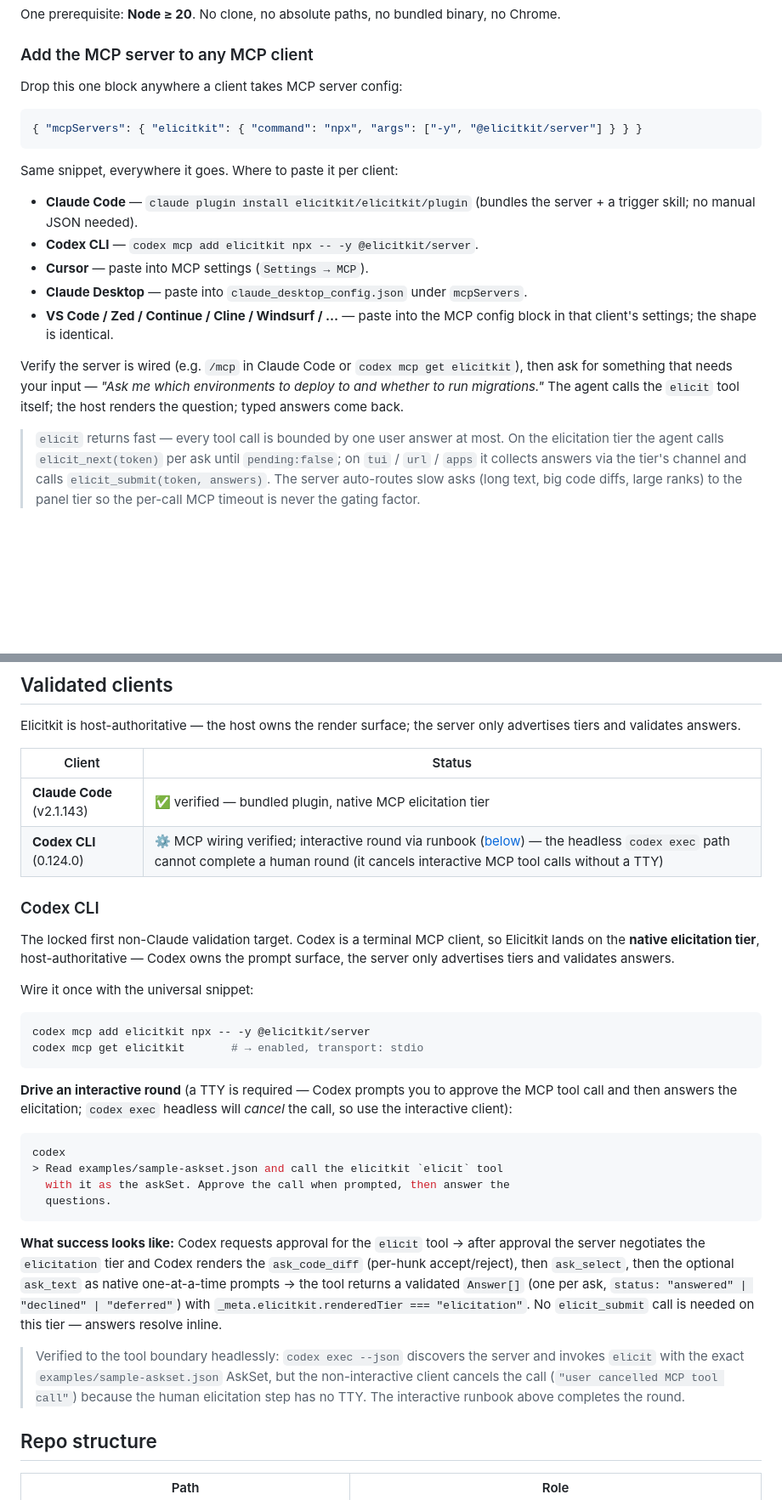
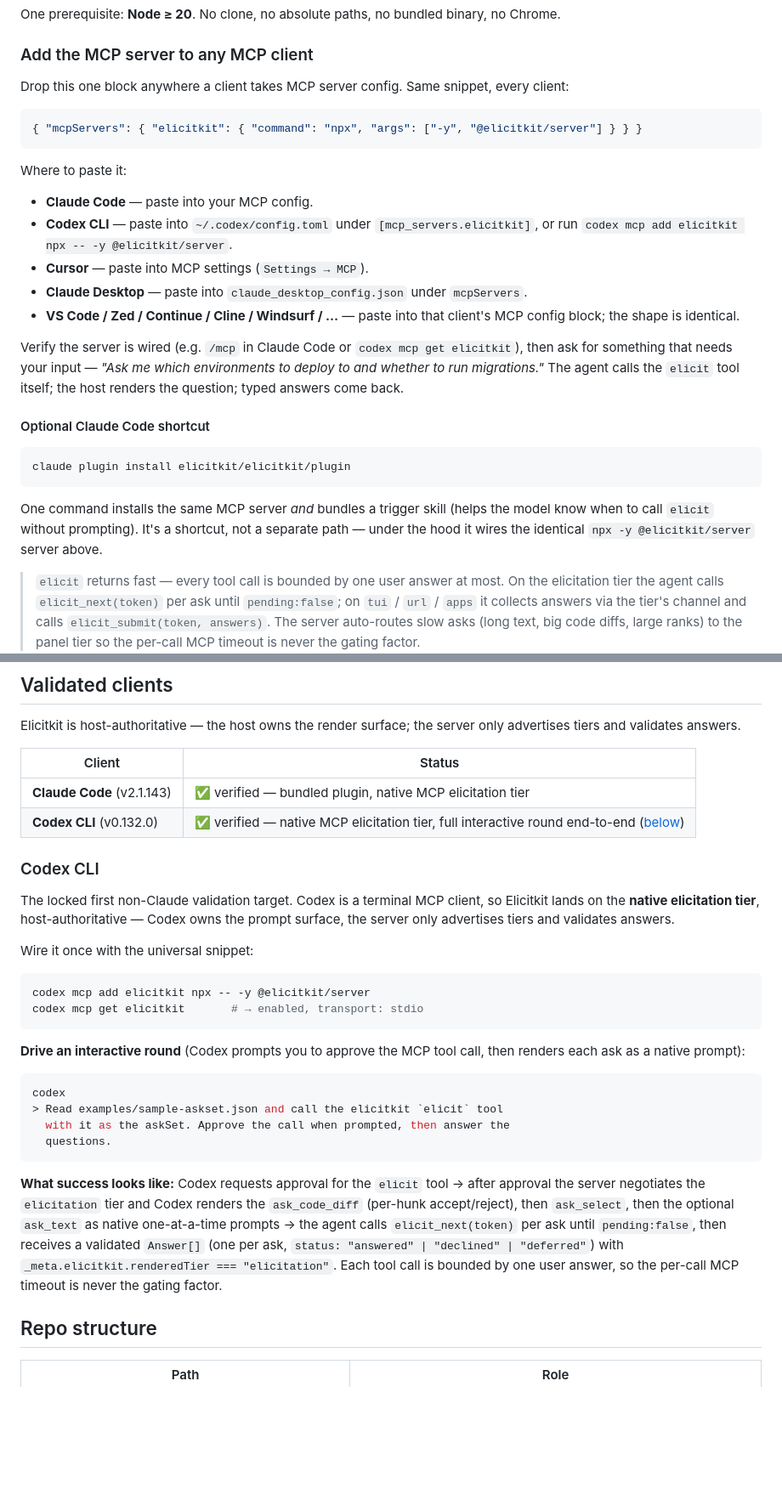
Before and after one commit to elicitkit/elicitkit, a Markdown page: README.md, 2 parts joined by grey strips. Shown at 85% size. GitHub-like rendering; blank space fills up the shorter version.

Commit message:
docs(readme): flip Codex CLI to verified; clarify universal MCP install path
- Codex CLI row: 0.124.0 wiring-only -> v0.132.0 verified (full
  interactive elicitation round end-to-end after the non-blocking
  elicit_next pattern landed).
- Install section: the universal MCP JSON block is now the one path
  for every client (Claude Code included). The plugin install moves
  to a small 'Optional Claude Code shortcut' subsection that points
  back to the same npx -y @elicitkit/server underneath.
- Drop the stale codex exec headless TTY caveat; per-call timeout is
  no longer a gating factor.

````diff
--- a/README.md
+++ b/README.md
@@ -43,21 +43,29 @@ One prerequisite: **Node ≥ 20**. No clone, no absolute paths, no bundled binar
 
 ### Add the MCP server to any MCP client
 
-Drop this one block anywhere a client takes MCP server config:
+Drop this one block anywhere a client takes MCP server config. Same snippet, every client:
 
 ```json
 { "mcpServers": { "elicitkit": { "command": "npx", "args": ["-y", "@elicitkit/server"] } } }
 ```
 
-Same snippet, everywhere it goes. Where to paste it per client:
+Where to paste it:
 
-- **Claude Code** — `claude plugin install elicitkit/elicitkit/plugin` (bundles the server + a trigger skill; no manual JSON needed).
-- **Codex CLI** — `codex mcp add elicitkit npx -- -y @elicitkit/server`.
+- **Claude Code** — paste into your MCP config.
+- **Codex CLI** — paste into `~/.codex/config.toml` under `[mcp_servers.elicitkit]`, or run `codex mcp add elicitkit npx -- -y @elicitkit/server`.
 - **Cursor** — paste into MCP settings (`Settings → MCP`).
 - **Claude Desktop** — paste into `claude_desktop_config.json` under `mcpServers`.
-- **VS Code / Zed / Continue / Cline / Windsurf / …** — paste into the MCP config block in that client's settings; the shape is identical.
+- **VS Code / Zed / Continue / Cline / Windsurf / …** — paste into that client's MCP config block; the shape is identical.
 
 Verify the server is wired (e.g. `/mcp` in Claude Code or `codex mcp get elicitkit`), then ask for something that needs your input — *"Ask me which environments to deploy to and whether to run migrations."* The agent calls the `elicit` tool itself; the host renders the question; typed answers come back.
+
+#### Optional Claude Code shortcut
+
+```sh
+claude plugin install elicitkit/elicitkit/plugin
+```
+
+One command installs the same MCP server *and* bundles a trigger skill (helps the model know when to call `elicit` without prompting). It's a shortcut, not a separate path — under the hood it wires the identical `npx -y @elicitkit/server` server above.
 
 > `elicit` returns fast — every tool call is bounded by one user answer at most. On the elicitation tier the agent calls `elicit_next(token)` per ask until `pending:false`; on `tui` / `url` / `apps` it collects answers via the tier's channel and calls `elicit_submit(token, answers)`. The server auto-routes slow asks (long text, big code diffs, large ranks) to the panel tier so the per-call MCP timeout is never the gating factor.
 
@@ -86,7 +94,7 @@ Elicitkit is host-authoritative — the host owns the render surface; the server
 | Client | Status |
 |---|---|
 | **Claude Code** (v2.1.143) | ✅ verified — bundled plugin, native MCP elicitation tier |
-| **Codex CLI** (0.124.0) | ⚙️ MCP wiring verified; interactive round via runbook ([below](#codex-cli)) — the headless `codex exec` path cannot complete a human round (it cancels interactive MCP tool calls without a TTY) |
+| **Codex CLI** (v0.132.0) | ✅ verified — native MCP elicitation tier, full interactive round end-to-end ([below](#codex-cli)) |
 
 ### Codex CLI
 
@@ -99,7 +107,7 @@ codex mcp add elicitkit npx -- -y @elicitkit/server
 codex mcp get elicitkit       # → enabled, transport: stdio
 ```
 
-**Drive an interactive round** (a TTY is required — Codex prompts you to approve the MCP tool call and then answers the elicitation; `codex exec` headless will *cancel* the call, so use the interactive client):
+**Drive an interactive round** (Codex prompts you to approve the MCP tool call, then renders each ask as a native prompt):
 
 ```sh
 codex
@@ -108,9 +116,7 @@ codex
   questions.
 ```
 
-**What success looks like:** Codex requests approval for the `elicit` tool → after approval the server negotiates the `elicitation` tier and Codex renders the `ask_code_diff` (per-hunk accept/reject), then `ask_select`, then the optional `ask_text` as native one-at-a-time prompts → the tool returns a validated `Answer[]` (one per ask, `status: "answered" | "declined" | "deferred"`) with `_meta.elicitkit.renderedTier === "elicitation"`. No `elicit_submit` call is needed on this tier — answers resolve inline.
-
-> Verified to the tool boundary headlessly: `codex exec --json` discovers the server and invokes `elicit` with the exact `examples/sample-askset.json` AskSet, but the non-interactive client cancels the call (`"user cancelled MCP tool call"`) because the human elicitation step has no TTY. The interactive runbook above completes the round.
+**What success looks like:** Codex requests approval for the `elicit` tool → after approval the server negotiates the `elicitation` tier and Codex renders the `ask_code_diff` (per-hunk accept/reject), then `ask_select`, then the optional `ask_text` as native one-at-a-time prompts → the agent calls `elicit_next(token)` per ask until `pending:false`, then receives a validated `Answer[]` (one per ask, `status: "answered" | "declined" | "deferred"`) with `_meta.elicitkit.renderedTier === "elicitation"`. Each tool call is bounded by one user answer, so the per-call MCP timeout is never the gating factor.
 
 ## Repo structure
 
````
Also changed, not shown: other parts of README.md (+1 -1 lines).
